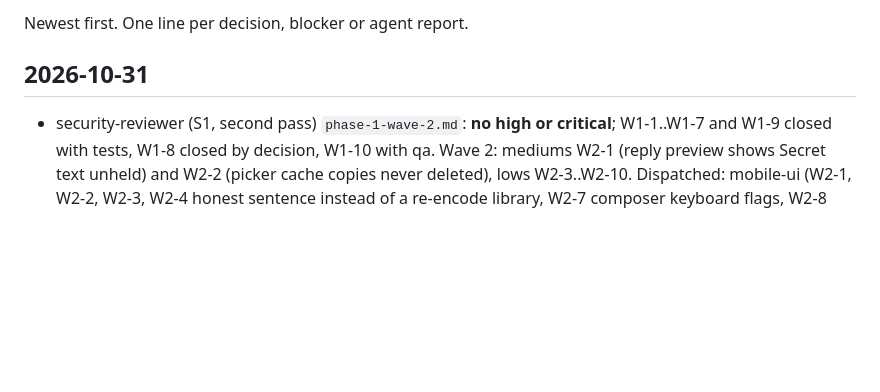
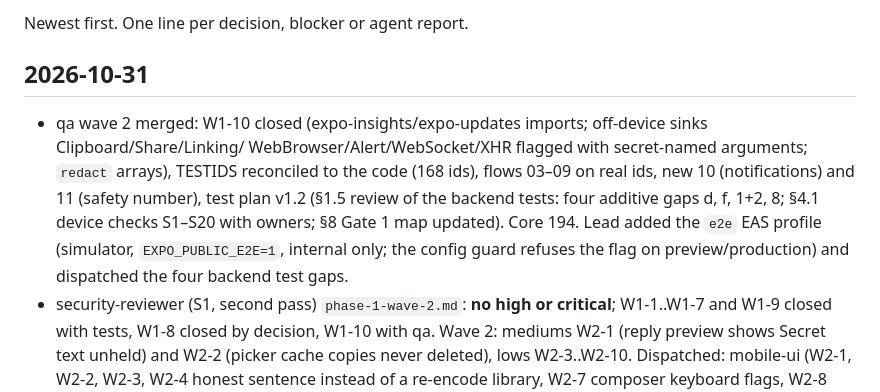
Before and after one commit to pulkitverma-commits/grokpass, a Markdown page: docs/mobile/log.md, the part around the change. Drawn GitHub-style; blank space fills up the shorter version.

Commit message:
Log: qa wave 2 merged
Co-Authored-By: Claude Fable 5.1 <noreply@anthropic.com>

```diff
--- a/docs/mobile/log.md
+++ b/docs/mobile/log.md
@@ -4,6 +4,12 @@ Newest first. One line per decision, blocker or agent report.
 
 ## 2026-10-31
 
+- qa wave 2 merged: W1-10 closed (expo-insights/expo-updates imports; off-device sinks Clipboard/Share/Linking/
+  WebBrowser/Alert/WebSocket/XHR flagged with secret-named arguments; `redact` arrays), TESTIDS reconciled to the code
+  (168 ids), flows 03–09 on real ids, new 10 (notifications) and 11 (safety number), test plan v1.2 (§1.5 review of the
+  backend tests: four additive gaps d, f, 1+2, 8; §4.1 device checks S1–S20 with owners; §8 Gate 1 map updated). Core
+  194. Lead added the `e2e` EAS profile (simulator, `EXPO_PUBLIC_E2E=1`, internal only; the config guard refuses the
+  flag on preview/production) and dispatched the four backend test gaps.
 - security-reviewer (S1, second pass) `phase-1-wave-2.md`: **no high or critical**; W1-1..W1-7 and W1-9 closed with tests,
   W1-8 closed by decision, W1-10 with qa. Wave 2: mediums W2-1 (reply preview shows Secret text unheld) and W2-2
   (picker cache copies never deleted), lows W2-3..W2-10. Dispatched: mobile-ui (W2-1, W2-2, W2-3, W2-4 honest sentence
```
